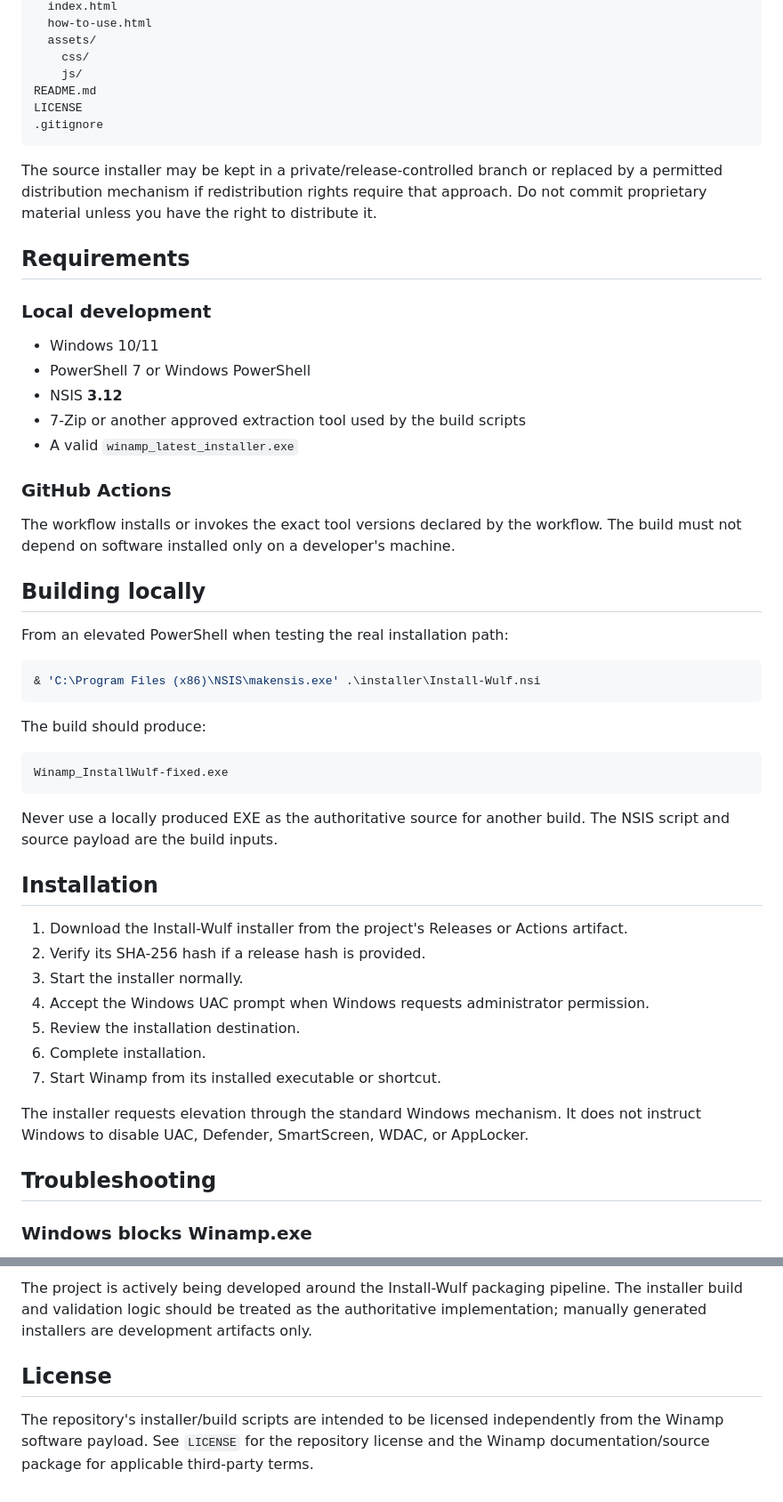
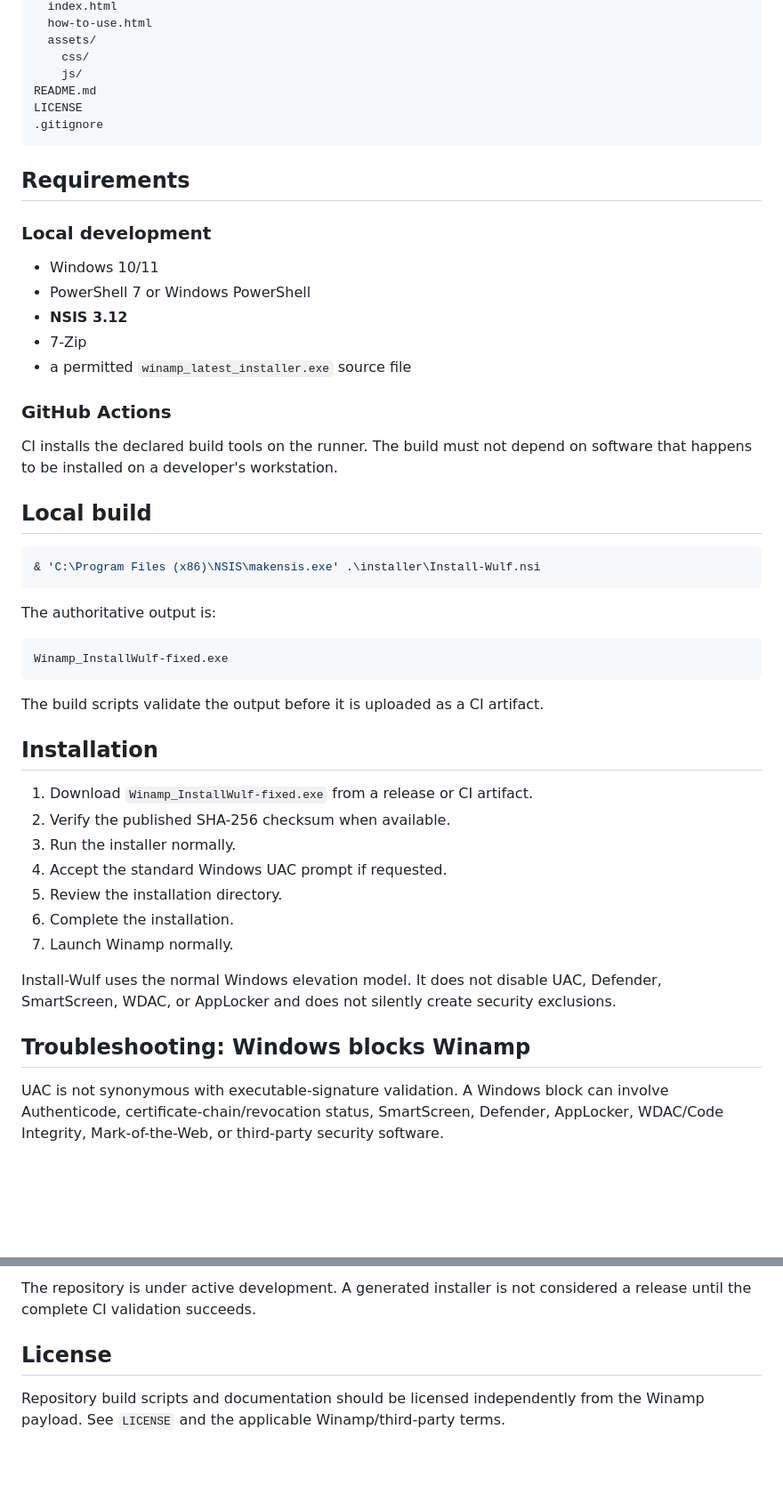
Before and after one commit to n-e-o-w-u-l-f/Winamp-fixed-installwulf, a Markdown page: README.md, 2 parts joined by grey strips. Shown at 89% size. Rendered like a GitHub page; blank space fills up the shorter version.

````diff
--- a/README.md
+++ b/README.md
@@ -87,51 +73,47 @@ LICENSE
 .gitignore
 ```
 
-The source installer may be kept in a private/release-controlled branch or replaced by a permitted distribution mechanism if redistribution rights require that approach. Do not commit proprietary material unless you have the right to distribute it.
-
 ## Requirements
 
 ### Local development
 
 - Windows 10/11
 - PowerShell 7 or Windows PowerShell
-- NSIS **3.12**
-- 7-Zip or another approved extraction tool used by the build scripts
-- A valid `winamp_latest_installer.exe`
+- **NSIS 3.12**
+- 7-Zip
+- a permitted `winamp_latest_installer.exe` source file
 
 ### GitHub Actions
 
-The workflow installs or invokes the exact tool versions declared by the workflow. The build must not depend on software installed only on a developer's machine.
+CI installs the declared build tools on the runner. The build must not depend on software that happens to be installed on a developer's workstation.
 
-## Building locally
-
-From an elevated PowerShell when testing the real installation path:
+## Local build
 
 ```powershell
 & 'C:\Program Files (x86)\NSIS\makensis.exe' .\installer\Install-Wulf.nsi
 ```
 
-The build should produce:
+The authoritative output is:
 
 ```text
 Winamp_InstallWulf-fixed.exe
 ```
 
-Never use a locally produced EXE as the authoritative source for another build. The NSIS script and source payload are the build inputs.
+The build scripts validate the output before it is uploaded as a CI artifact.
 
 ## Installation
 
-1. Download the Install-Wulf installer from the project's Releases or Actions artifact.
-2. Verify its SHA-256 hash if a release hash is provided.
-3. Start the installer normally.
-4. Accept the Windows UAC prompt when Windows requests administrator permission.
-5. Review the installation destination.
-6. Complete installation.
-7. Start Winamp from its installed executable or shortcut.
+1. Download `Winamp_InstallWulf-fixed.exe` from a release or CI artifact.
+2. Verify the published SHA-256 checksum when available.
+3. Run the installer normally.
+4. Accept the standard Windows UAC prompt if requested.
+5. Review the installation directory.
+6. Complete the installation.
+7. Launch Winamp normally.
 
-The installer requests elevation through the standard Windows mechanism. It does not instruct Windows to disable UAC, Defender, SmartScreen, WDAC, or AppLocker.
+Install-Wulf uses the normal Windows elevation model. It does not disable UAC, Defender, SmartScreen, WDAC, or AppLocker and does not silently create security exclusions.
 
-## Troubleshooting
+## Troubleshooting: Windows blocks Winamp
 
-### Windows blocks Winamp.exe
+UAC is not synonymous with executable-signature validation. A Windows block can involve Authenticode, certificate-chain/revocation status, SmartScreen, Defender, AppLocker, WDAC/Code Integrity, Mark-of-the-Web, or third-party security software.
 
@@ -207,6 +161,6 @@ For source updates, the recommended procedure is:
 
-The project is actively being developed around the Install-Wulf packaging pipeline. The installer build and validation logic should be treated as the authoritative implementation; manually generated installers are development artifacts only.
+The repository is under active development. A generated installer is not considered a release until the complete CI validation succeeds.
 
 ## License
 
-The repository's installer/build scripts are intended to be licensed independently from the Winamp software payload. See `LICENSE` for the repository license and the Winamp documentation/source package for applicable third-party terms.
+Repository build scripts and documentation should be licensed independently from the Winamp payload. See `LICENSE` and the applicable Winamp/third-party terms.
````
Also changed, not shown: other parts of README.md (+26 -68 lines).
